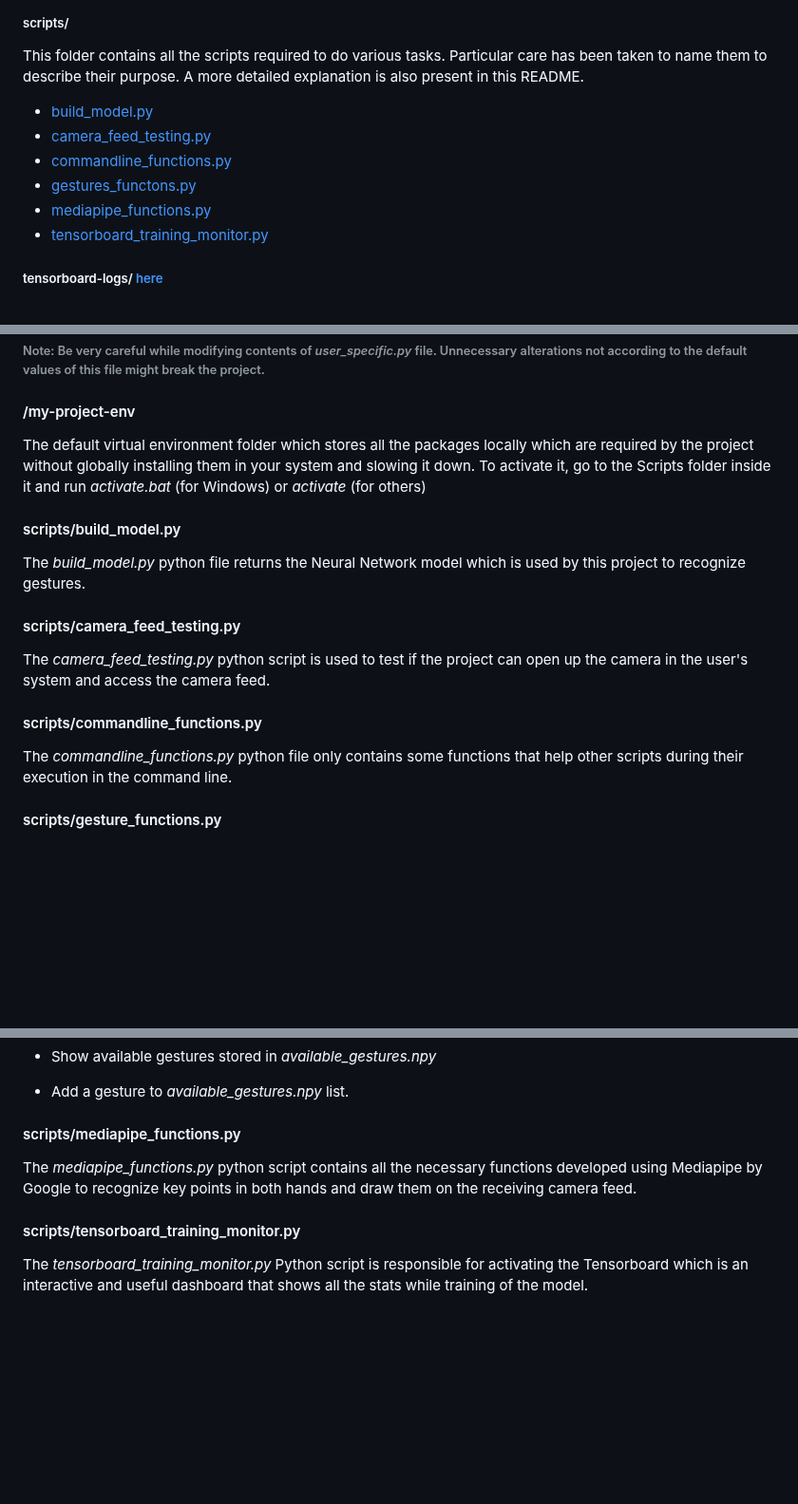
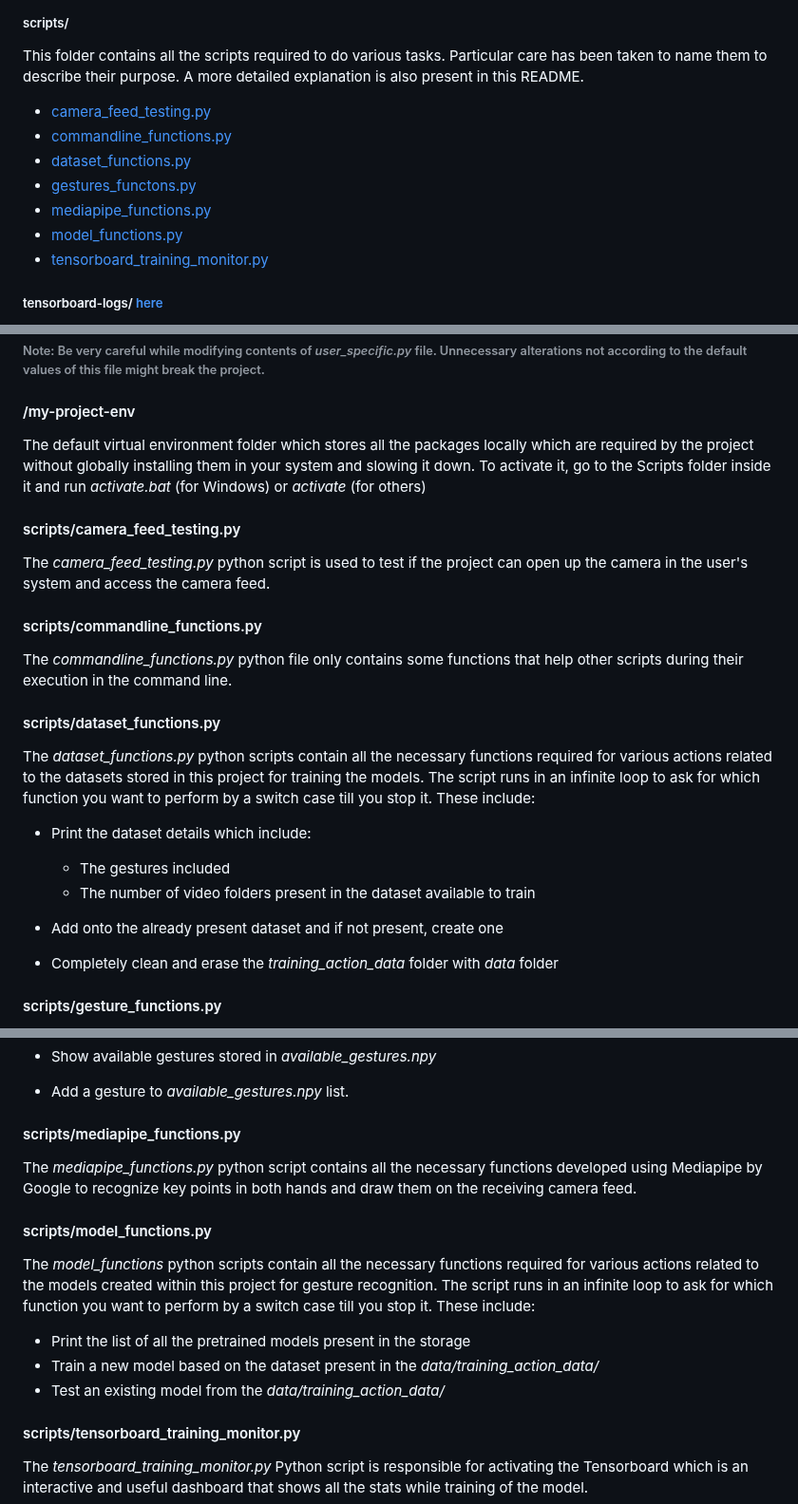
Before and after one commit to muditgarg48/gesture_based_device_control, a Markdown page: README.md, 3 parts joined by grey strips. Shown at 95% size. Drawn GitHub-style; blank space fills up the shorter version.

Commit message:
Updating README file according to the changes made to the project

```diff
--- a/README.md
+++ b/README.md
@@ -36,11 +36,12 @@ This folder denotes the virtual environment of the project. This is usually gene
 
 This folder contains all the scripts required to do various tasks. Particular care has been taken to name them to describe their purpose. A more detailed explanation is also present in this README.
 
-- [build_model.py](#scriptsbuild_modelpy)
 - [camera_feed_testing.py](#scriptscamera_feed_testingpy)
 - [commandline_functions.py](#scriptscommandline_functionspy)
+- [dataset_functions.py](#scriptsdataset_functionspy)
 - [gestures_functons.py](#scriptsgesture_functionspy)
 - [mediapipe_functions.py](#scriptsmediapipe_functionspy)
+- [model_functions.py](#scriptsmodel_functionspy)
 - [tensorboard_training_monitor.py](#scriptstensorboard_training_monitorpy)
 
 ##### tensorboard-logs/ [here](#tensorboard_logs)
@@ -187,10 +188,6 @@ The _global_variables_ folder contains all the necessary global variables in one
 
 The default virtual environment folder which stores all the packages locally which are required by the project without globally installing them in your system and slowing it down. To activate it, go to the Scripts folder inside it and run _activate.bat_ (for Windows) or _activate_ (for others)
 
-#### scripts/build_model.py
-
-The _build_model.py_ python file returns the Neural Network model which is used by this project to recognize gestures.
-
 #### scripts/camera_feed_testing.py
 
 The _camera_feed_testing.py_ python script is used to test if the project can open up the camera in the user's system and access the camera feed.
@@ -198,6 +195,17 @@ The _camera_feed_testing.py_ python script is used to test if the project can op
 #### scripts/commandline_functions.py
 
 The _commandline_functions.py_ python file only contains some functions that help other scripts during their execution in the command line.
+
+#### scripts/dataset_functions.py
+
+The _dataset_functions.py_ python scripts contain all the necessary functions required for various actions related to the datasets stored in this project for training the models. The script runs in an infinite loop to ask for which function you want to perform by a switch case till you stop it. These include:
+
+* Print the dataset details which include:
+    - The gestures included
+    - The number of video folders present in the dataset available to train
+
+* Add onto the already present dataset and if not present, create one
+* Completely clean and erase the _training_action_data_ folder with _data_ folder
 
 #### scripts/gesture_functions.py
 
@@ -217,6 +225,14 @@ The _gesture_functions.py_ python scripts contain all the necessary functions re
 
 The _mediapipe_functions.py_ python script contains all the necessary functions developed using Mediapipe by Google to recognize key points in both hands and draw them on the receiving camera feed.
 
+#### scripts/model_functions.py
+
+The _model_functions_ python scripts contain all the necessary functions required for various actions related to the models created within this project for gesture recognition. The script runs in an infinite loop to ask for which function you want to perform by a switch case till you stop it. These include:
+
+* Print the list of all the pretrained models present in the storage
+* Train a new model based on the dataset present in the _data/training_action_data/_
+* Test an existing model from the _data/training_action_data/_
+
 #### scripts/tensorboard_training_monitor.py
 
 The _tensorboard_training_monitor.py_ Python script is responsible for activating the Tensorboard which is an interactive and useful dashboard that shows all the stats while training of the model.
```
